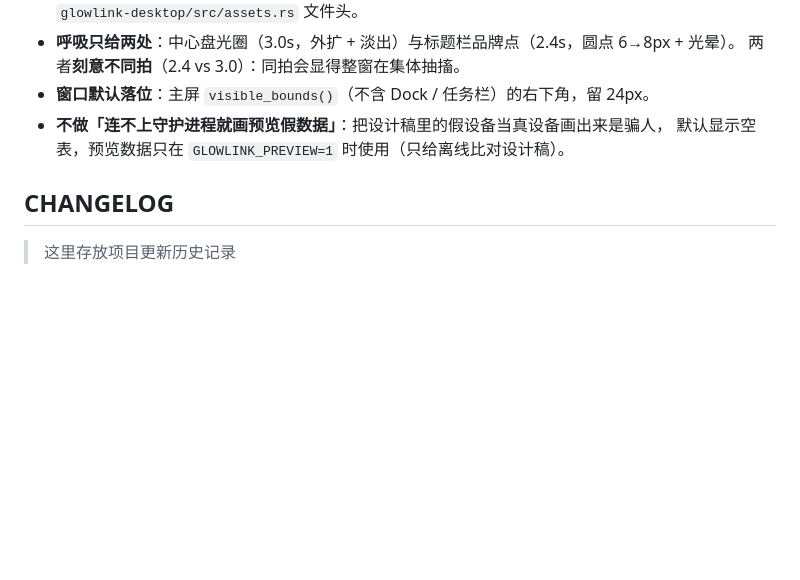
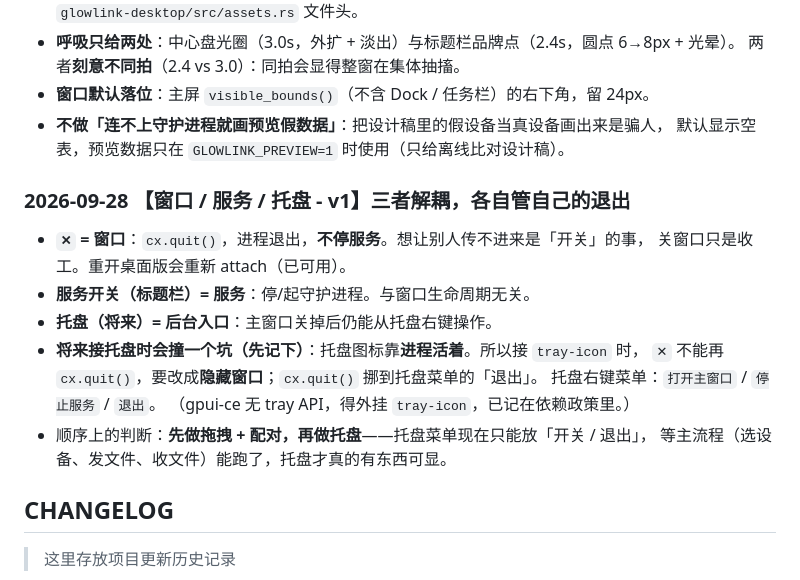
Before and after one commit to Titor-Z/glowlink, a Markdown page: AGENTS.md, the part around the change. GitHub-like rendering; blank space fills up the shorter version.

Commit message:
docs(AGTES): 记录窗口/服务/托盘的解耦决策与将来接托盘的坑

```diff
--- a/AGENTS.md
+++ b/AGENTS.md
@@ -476,6 +476,19 @@
 - **不做「连不上守护进程就画预览假数据」**：把设计稿里的假设备当真设备画出来是骗人，
   默认显示空表，预览数据只在 `GLOWLINK_PREVIEW=1` 时使用（只给离线比对设计稿）。
 
+### 2026-09-28 【窗口 / 服务 / 托盘 - v1】三者解耦，各自管自己的退出
+
+- **`✕` = 窗口**：`cx.quit()`，进程退出，**不停服务**。想让别人传不进来是「开关」的事，
+  关窗口只是收工。重开桌面版会重新 attach（已可用）。
+- **服务开关（标题栏）= 服务**：停/起守护进程。与窗口生命周期无关。
+- **托盘（将来）= 后台入口**：主窗口关掉后仍能从托盘右键操作。
+- **将来接托盘时会撞一个坑（先记下）**：托盘图标靠**进程活着**。所以接 `tray-icon` 时，
+  `✕` 不能再 `cx.quit()`，要改成**隐藏窗口**；`cx.quit()` 挪到托盘菜单的「退出」。
+  托盘右键菜单：`打开主窗口` / `停止服务` / `退出`。
+  （gpui-ce 无 tray API，得外挂 `tray-icon`，已记在依赖政策里。）
+- 顺序上的判断：**先做拖拽 + 配对，再做托盘**——托盘菜单现在只能放「开关 / 退出」，
+  等主流程（选设备、发文件、收文件）能跑了，托盘才真的有东西可显。
+
 ## CHANGELOG
 > 这里存放项目更新历史记录
 
```
